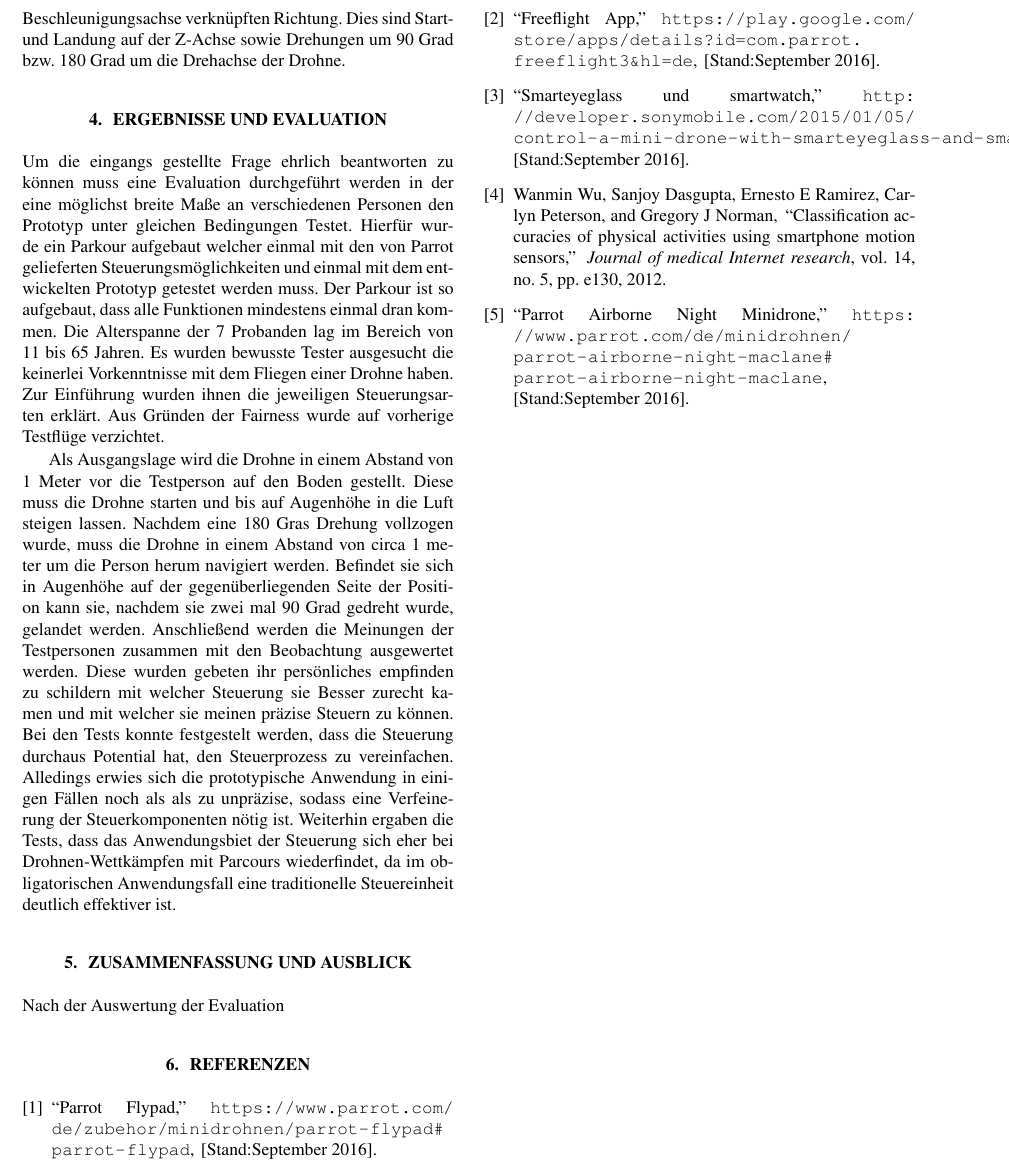
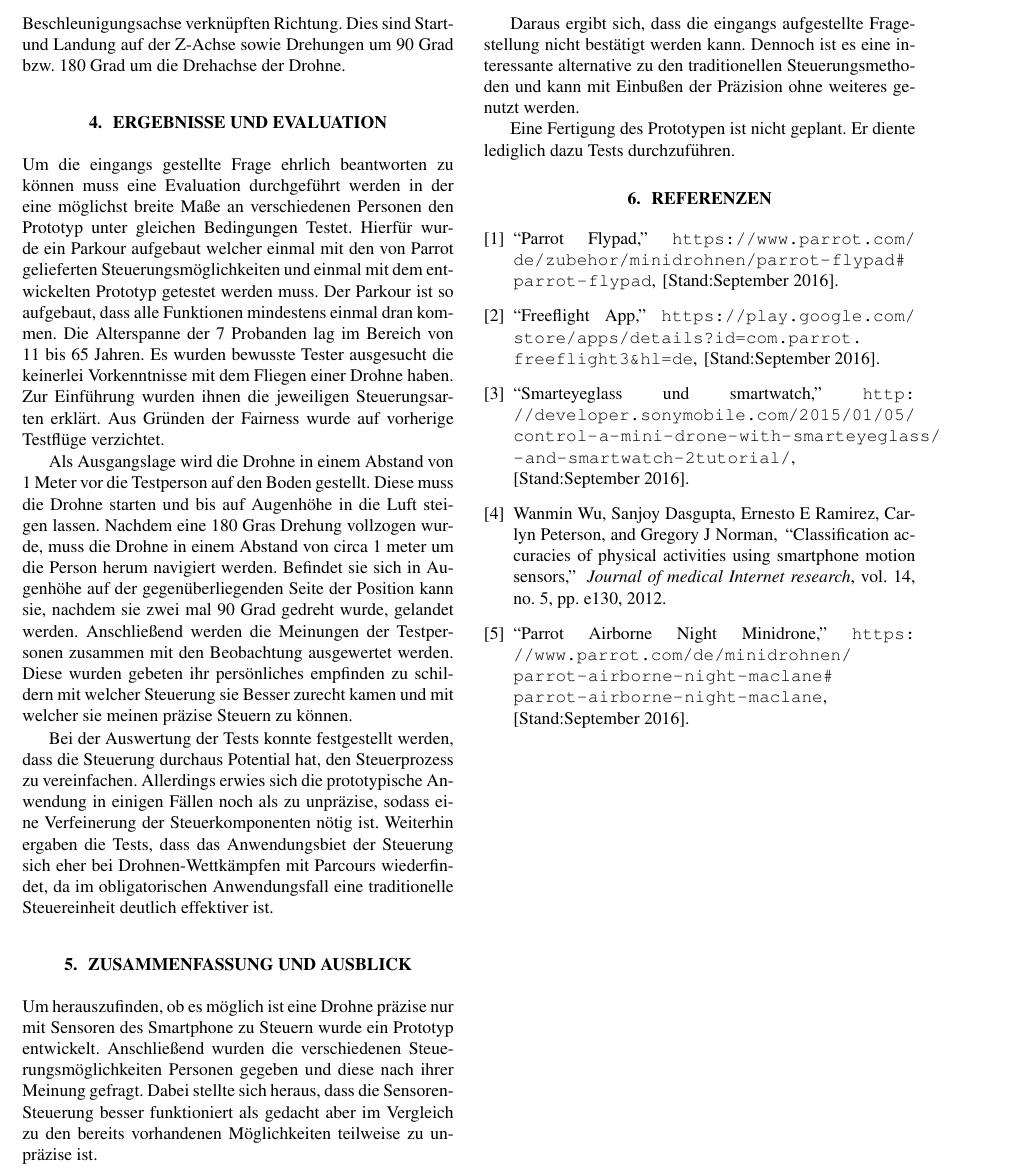
Before and after one commit to handball10/fmi-ss2016-2, a LaTeX paper (paper/Template.tex): part of page 4 of 4, cut at the place of the change. Compiled offline with pdfLaTeX.

Commit message:
update Zusammenfassung

```diff
--- a/paper/Template.tex
+++ b/paper/Template.tex
@@ -145,11 +145,16 @@ Zur Einführung wurden ihnen die jeweiligen Steuerungsarten erklärt. Aus Gründ
 Als Ausgangslage wird die Drohne in einem Abstand von 1 Meter vor die Testperson auf den Boden gestellt. Diese muss die Drohne starten und bis auf Augenhöhe in die Luft steigen lassen. Nachdem eine 180 Gras Drehung vollzogen wurde, muss die Drohne in einem Abstand von circa 1 meter um die Person herum navigiert werden. Befindet sie sich in Augenhöhe auf der gegenüberliegenden Seite der Position kann sie, nachdem sie zwei mal 90 Grad gedreht wurde, gelandet werden.
 Anschließend werden die Meinungen der Testpersonen zusammen mit den Beobachtung ausgewertet werden. Diese wurden gebeten ihr persönliches empfinden zu schildern mit welcher Steuerung sie Besser zurecht kamen und mit welcher sie meinen präzise Steuern zu können.
 %TODO Auswertung
-Bei den Tests konnte festgestelt werden, dass die Steuerung durchaus Potential hat, den Steuerprozess zu vereinfachen. Alledings erwies sich die prototypische Anwendung in einigen Fällen noch als
-als zu unpräzise, sodass eine Verfeinerung der Steuerkomponenten nötig ist. Weiterhin ergaben die Tests, dass das Anwendungsbiet der Steuerung sich eher bei Drohnen-Wettkämpfen mit
-Parcours wiederfindet, da im obligatorischen Anwendungsfall eine traditionelle Steuereinheit deutlich effektiver ist.
+
+Bei der Auswertung der Tests konnte festgestellt werden, dass die Steuerung durchaus Potential hat, den Steuerprozess zu vereinfachen. Allerdings erwies sich die prototypische Anwendung in einigen Fällen noch als zu unpräzise, sodass eine Verfeinerung der Steuerkomponenten nötig ist. Weiterhin ergaben die Tests, dass das Anwendungsbiet der Steuerung sich eher bei Drohnen-Wettkämpfen mit Parcours wiederfindet, da im obligatorischen Anwendungsfall eine traditionelle Steuereinheit deutlich effektiver ist.
+
 \section{Zusammenfassung und Ausblick}
-Nach der Auswertung der Evaluation
+Um herauszufinden, ob es möglich ist eine Drohne präzise nur mit Sensoren des Smartphone zu Steuern wurde ein Prototyp entwickelt. Anschließend wurden die verschiedenen Steuerungsmöglichkeiten Personen gegeben und diese nach ihrer Meinung gefragt. Dabei stellte sich heraus, dass die Sensoren-Steuerung besser funktioniert als gedacht aber im Vergleich zu den bereits vorhandenen Möglichkeiten teilweise zu unpräzise ist.
+
+Daraus ergibt sich, dass die eingangs aufgestellte Fragestellung nicht bestätigt werden kann. Dennoch ist es eine interessante alternative zu den traditionellen Steuerungsmethoden und kann mit Einbußen der Präzision ohne weiteres genutzt werden.
+
+Eine Fertigung des Prototypen ist nicht geplant. Er diente lediglich dazu Tests durchzuführen.
+
 \bibliography{Template}{}
 \bibliographystyle{IEEEbib}
 \end{document}
```
Also changed, not shown: paper/Template.bib (+1 -1 lines), paper/.texpadtmp/Template.bbl, paper/Template.pdf, paper/Template.tex (8 more changed lines), 2 other files.
